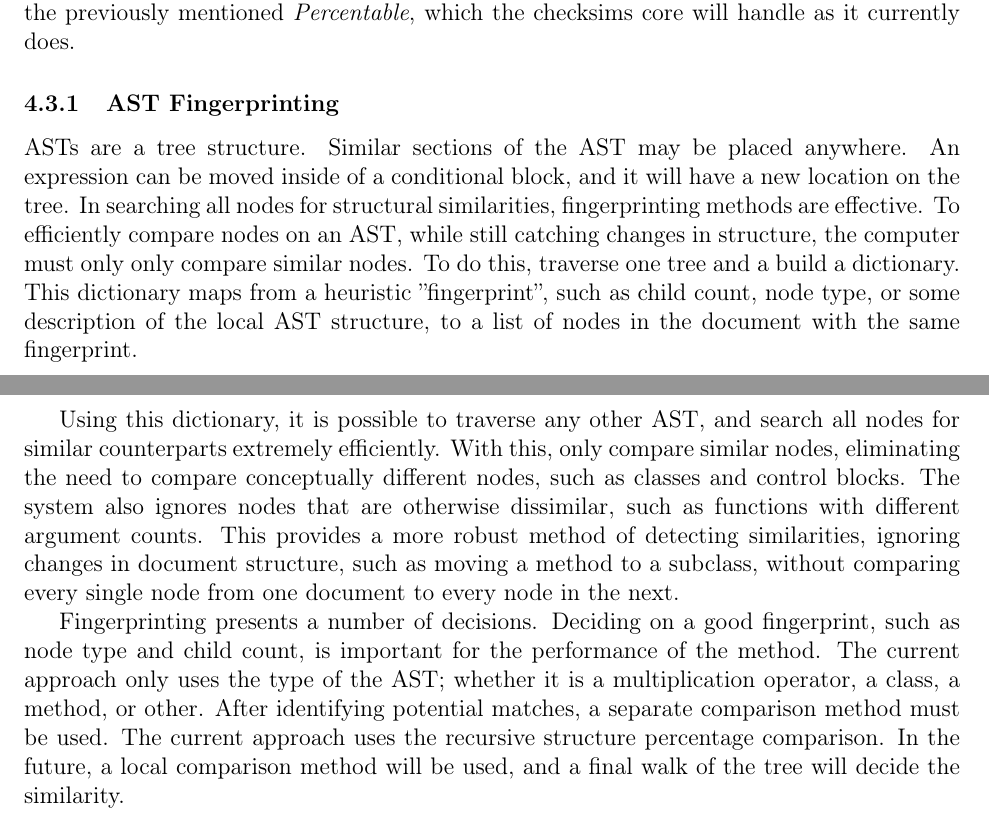
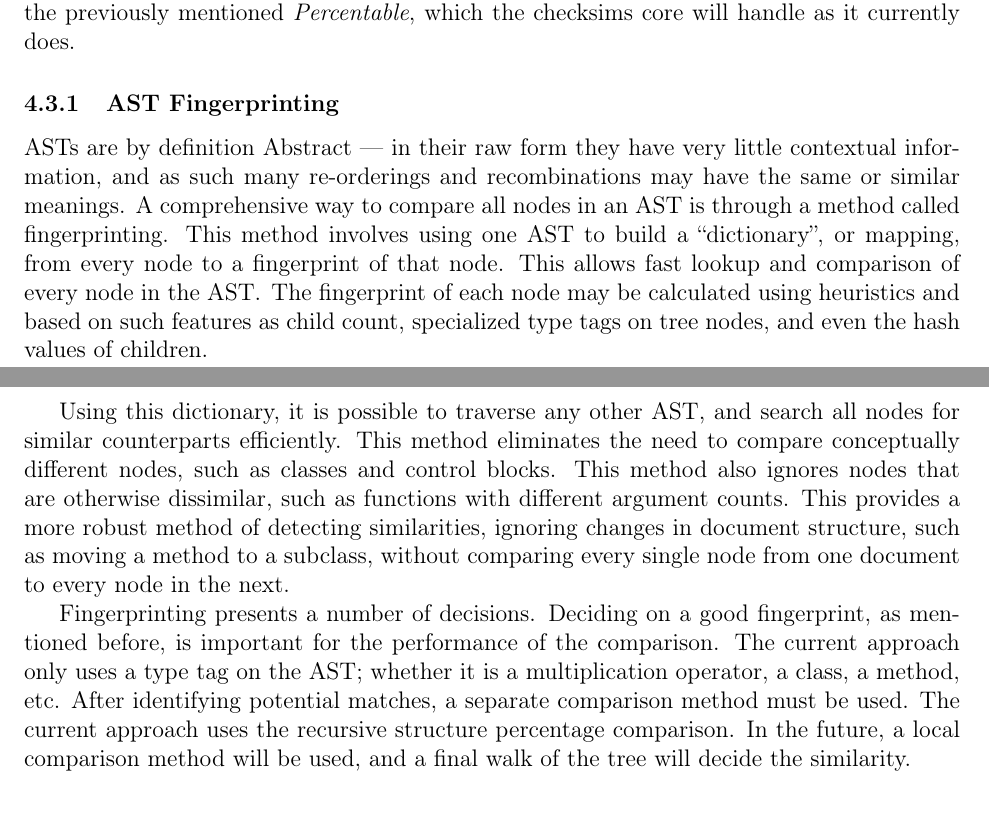
Before and after one commit to tmathmeyer/MQPReport, a LaTeX document (report/doc/src/main.ltx, which reads report/doc/src/approach.ltx): two parts of pages 8 and 9 of 12, joined at a grey line, cut so that both start at the same text. Compiled offline with pdfLaTeX.

Commit message:
fixed grammar, line width, etc

```diff
--- a/report/doc/src/approach.ltx
+++ b/report/doc/src/approach.ltx
@@ -114,30 +114,29 @@ will convert a pair of ASTs into an instance of the previously mentioned
 does.
 
 \subsubsection{AST Fingerprinting}
-ASTs are a tree structure. Similar sections of the AST may be placed anywhere.
-An expression can be moved inside of a conditional block, and it will have a
-new location on the tree. In searching all nodes for structural similarities,
-fingerprinting methods are effective. To efficiently compare nodes on an
-AST, while still catching changes in structure, the computer must only only compare
-similar nodes. To do this, traverse one tree and a build a dictionary. This
-dictionary maps from a heuristic ''fingerprint'', such as child count, node type,
-or some description of the local AST structure, to a list of nodes in the
-document with the same fingerprint.
-
+ASTs are by definition Abstract --- in their raw form they have very little
+contextual information, and as such many re-orderings and recombinations may
+have the same or similar meanings. A comprehensive way to compare all nodes in
+an AST is through a method called fingerprinting. This method involves using one
+AST to build a ``dictionary'', or mapping, from every node to a fingerprint of
+that node. This allows fast lookup and comparison of every node in the AST\@.
+The fingerprint of each node may be calculated using heuristics and based on
+such features as child count, specialized type tags on tree nodes, and even
+the hash values of children.
 
 Using this dictionary, it is possible to traverse any other AST, and search all
-nodes for similar counterparts extremely efficiently. With this, only compare
-similar nodes, eliminating the need to compare conceptually different nodes,
-such as classes and control blocks. The system also ignores nodes that are
-otherwise dissimilar, such as functions with different argument counts. This
-provides a more robust method of detecting similarities, ignoring changes in
-document structure, such as moving a method to a subclass, without comparing
-every single node from one document to every node in the next.
+nodes for similar counterparts efficiently. This method eliminates the need to
+compare conceptually different nodes, such as classes and control blocks. This
+method also ignores nodes that are otherwise dissimilar, such as functions with
+different argument counts. This provides a more robust method of detecting
+similarities, ignoring changes in document structure, such as moving a method
+to a subclass, without comparing every single node from one document to every
+node in the next.
 
 Fingerprinting presents a number of decisions. Deciding on a good fingerprint,
-such as node type and child count, is important for the performance of the
-method. The current approach only uses the type of the AST; whether it is a
-multiplication operator, a class, a method, or other. After identifying
+as mentioned before, is important for the performance of the comparison. The
+current approach only uses a type tag on the AST\@; whether it is a
+multiplication operator, a class, a method, etc. After identifying
 potential matches, a separate comparison method must be used. The current
 approach uses the recursive structure percentage comparison. In the future,
 a local comparison method will be used, and a final walk of the tree will
```
Also changed, not shown: report/doc/src/intro.ltx (+3 -2 lines), report/doc/src/litreview.ltx (+14 -13 lines), report/doc/src/approach.ltx (30 more changed lines).
